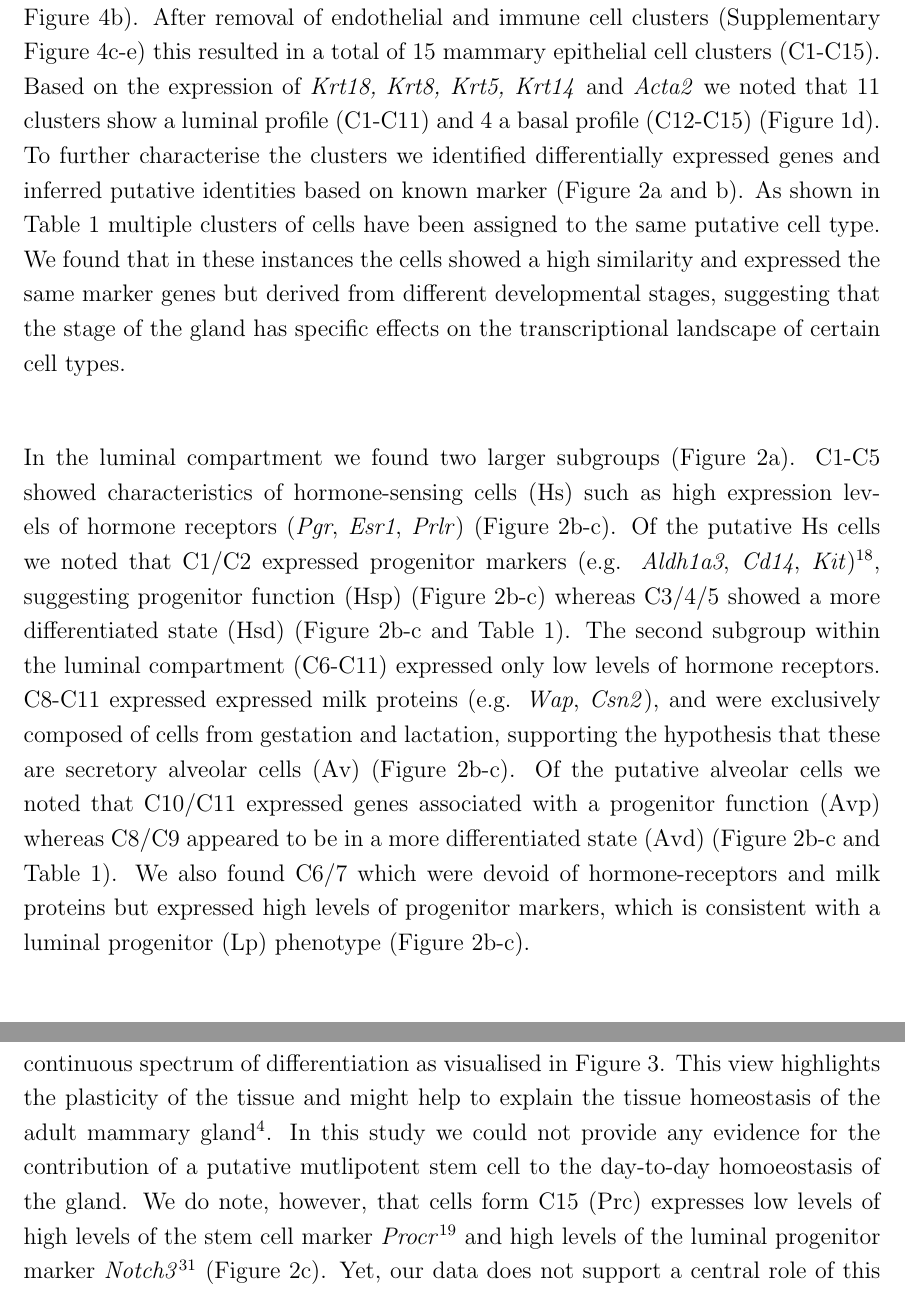
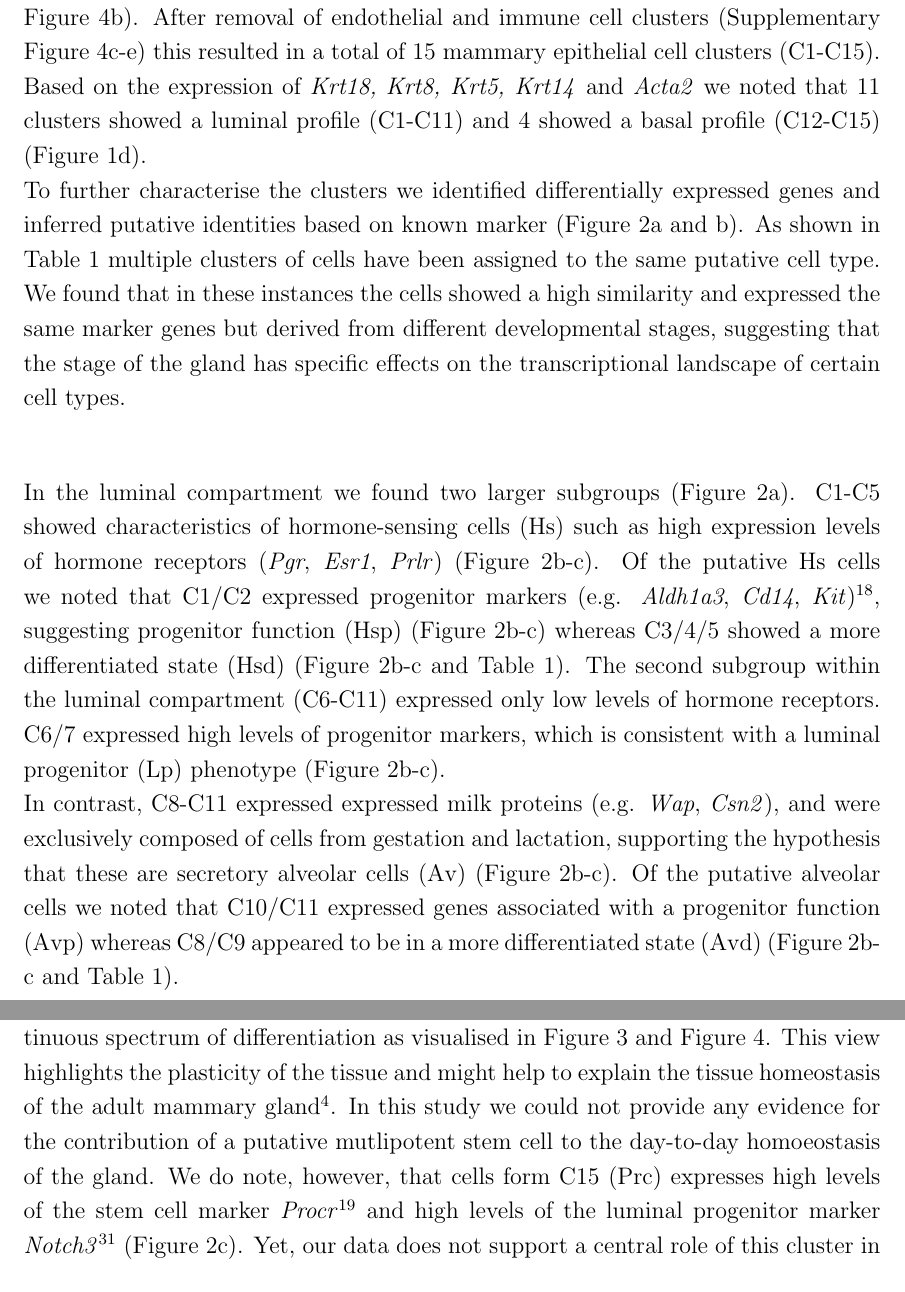
Before and after one commit to MarioniLab/MammaryGland, a LaTeX paper (paper/main.tex): two parts of pages 5 and 10 of 25, joined at a grey line, cut so that both start at the same text. Compiled offline with pdfLaTeX.

Commit message:
included Walids suggestions

```diff
--- a/paper/main.tex
+++ b/paper/main.tex
@@ -119,7 +119,7 @@ First, we dissected the global structure by unsupervised clustering using a shar
 This resulted in a coarse clustering into 13 groups (Supplementary Figure 4a).
 In a second step we applied hierarchical clustering to each of the identified groups to further resolve the cellular heterogeneity (\autoref{F1}c, Supplementary Figure 4b).
 After removal of endothelial and immune cell clusters (Supplementary Figure 4c-e) this resulted in a total of 15 mammary epithelial cell clusters (C1-C15).
-Based on the expression of \textit{Krt18,} \textit{Krt8, Krt5, Krt14} and \textit{Acta2} we noted that 11 clusters show a luminal profile (C1-C11) and 4 a basal profile (C12-C15) (\autoref{F1}d).\\
+Based on the expression of \textit{Krt18,} \textit{Krt8, Krt5, Krt14} and \textit{Acta2} we noted that 11 clusters showed a luminal profile (C1-C11) and 4 showed a basal profile (C12-C15) (\autoref{F1}d).\\
 To further characterise the clusters we identified differentially expressed genes and inferred putative identities based on known marker (\autoref{F2}a and b).
 As shown in Table 1 multiple clusters of cells have been assigned to the same putative cell type.
 We found that in these instances the cells showed a high similarity and expressed the same marker genes but derived from different developmental stages, suggesting that the stage of the gland has specific effects on the transcriptional landscape of certain cell types.\\
@@ -128,9 +128,9 @@ In the luminal compartment we found two larger subgroups (\autoref{F2}a).
 C1-C5 showed characteristics of hormone-sensing cells (Hs) such as high expression levels of hormone receptors (\textit{Pgr}, \textit{Esr1}, \textit{Prlr}) (\autoref{F2}b-c).
 Of the putative Hs cells we noted that C1/C2 expressed progenitor markers (e.g. \textit{Aldh1a3}, \textit{Cd14}, \textit{Kit})\autocite{Shehata2012}, suggesting progenitor function (Hsp) (\autoref{F2}b-c) whereas C3/4/5 showed a more differentiated state (Hsd) (\autoref{F2}b-c and \autoref{T1}).
 The second subgroup within the luminal compartment (C6-C11) expressed only low levels of hormone receptors.
-C8-C11 expressed expressed milk proteins (e.g. \textit{Wap}, \textit{Csn2}), and were exclusively composed of cells from gestation and lactation, supporting the hypothesis that these are secretory alveolar cells (Av) (\autoref{F2}b-c).
+C6/7 expressed high levels of progenitor markers, which is consistent with a luminal progenitor (Lp) phenotype (\autoref{F2}b-c).\\
+In contrast, C8-C11 expressed expressed milk proteins (e.g. \textit{Wap}, \textit{Csn2}), and were exclusively composed of cells from gestation and lactation, supporting the hypothesis that these are secretory alveolar cells (Av) (\autoref{F2}b-c).
 Of the putative alveolar cells we noted that C10/C11 expressed genes associated with a progenitor function (Avp) whereas C8/C9 appeared to be in a more differentiated state (Avd) (\autoref{F2}b-c and \autoref{T1}).
-We also found C6/7 which were devoid of hormone-receptors and milk proteins but expressed high levels of progenitor markers, which is consistent with a luminal progenitor (Lp) phenotype (\autoref{F2}b-c).\\
 
 In the basal compartment we found that cells from C14 showed characteristics of myoepithelial cells such as high levels of \textit{Acta2}, \textit{Oxtr} and \textit{Krt15} (\autoref{F2}b-c).
 In addition, it also contained a cluster of cells, C15, that expressed high levels of \textit{Procr}, \textit{Gng11} and \textit{Zeb2} suggesting that these represent the previously identified Procr\textsuperscript{+}  basal cells, which have been shown to be enriched for mammary repopulating units\autocite{Wang2015} (\autoref{F2}b,c).
@@ -200,10 +200,10 @@ We have reported here the use of single cell RNA sequencing to comprehensively m
 Our analysis identified 15 clusters of epithelial cells, some of which are only present during specific developmental stage.
 This study provides a rich dataset that can be mined online (see link in materials and methods) to identify marker genes and lineage specific promoters that can be used to trace populations of cells \textit{in vivo}.
 We note, however, that only some of the clusters can be fully characterized by a single marker gene.
-Instead we argue that the epithelial cells - especially in the luminal compartment - should rather be conceptualized as being part of a continuous spectrum of differentiation as visualised in \autoref{F3}.
+Instead we argue that the epithelial cells - especially in the luminal compartment - should rather be conceptualized as being part of a continuous spectrum of differentiation as visualised in \autoref{F3} and \autoref{F4}.
 This view highlights the plasticity of the tissue and might help to explain the tissue homeostasis of the adult mammary gland\autocite{Inman2015}.
 In this study we could not provide any evidence for the contribution of a putative mutlipotent stem cell to the day-to-day homoeostasis of the gland.
-We do note, however, that cells form C15 (Prc) expresses low levels of high levels of the stem cell marker \textit{Procr}\autocite{Wang2015} and high levels of the luminal progenitor marker \textit{Notch3}\autocite{Lafkas2013} (\autoref{F2}c).
+We do note, however, that cells form C15 (Prc) expresses high levels of the stem cell marker \textit{Procr}\autocite{Wang2015} and high levels of the luminal progenitor marker \textit{Notch3}\autocite{Lafkas2013} (\autoref{F2}c).
 Yet, our data does not support a central role of this cluster in the day-to-day homeostasis of the gland.
 In addition, cells from the C15 also express some but not all markers of pericytes and it thus cannot be excluded that these are non-epithelial cells (Supplementary Figure 4f).
 Based on the gene expression data presented here, the luminal compartment appears to have one common progenitor population (Lp).
```
Also changed, not shown: paper/main.tex (9 more changed lines).
